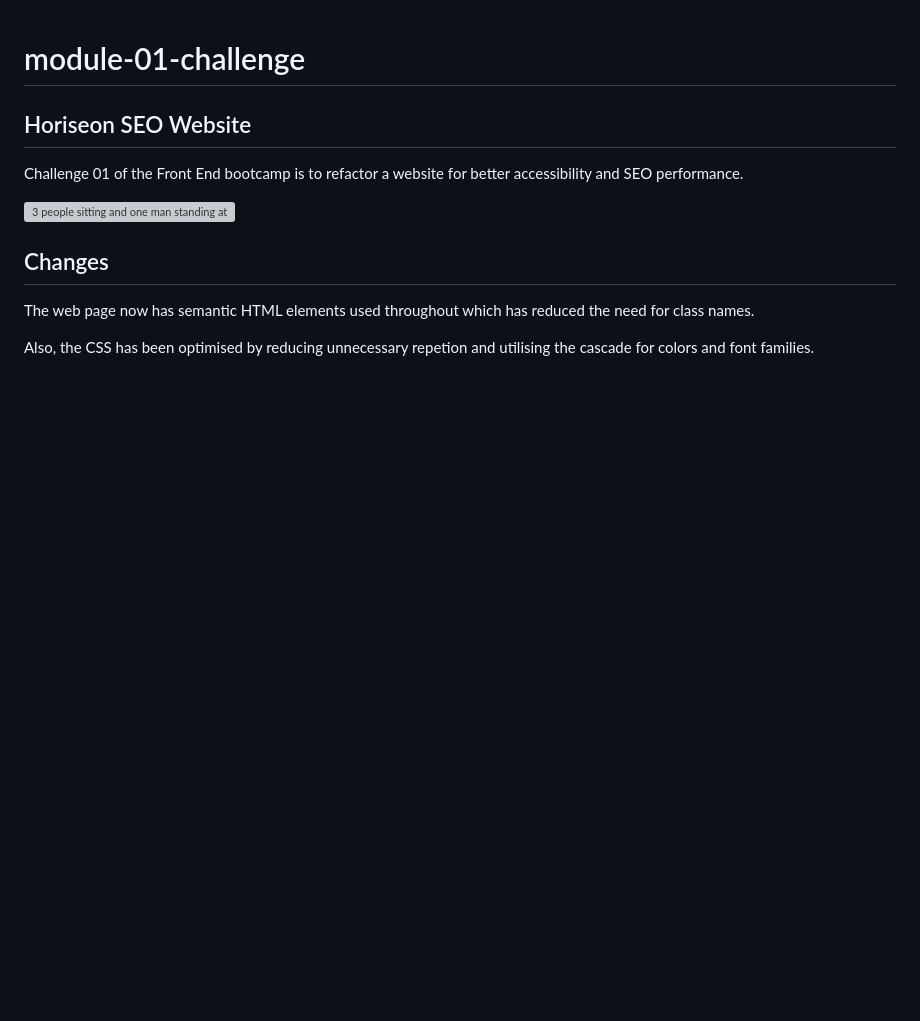
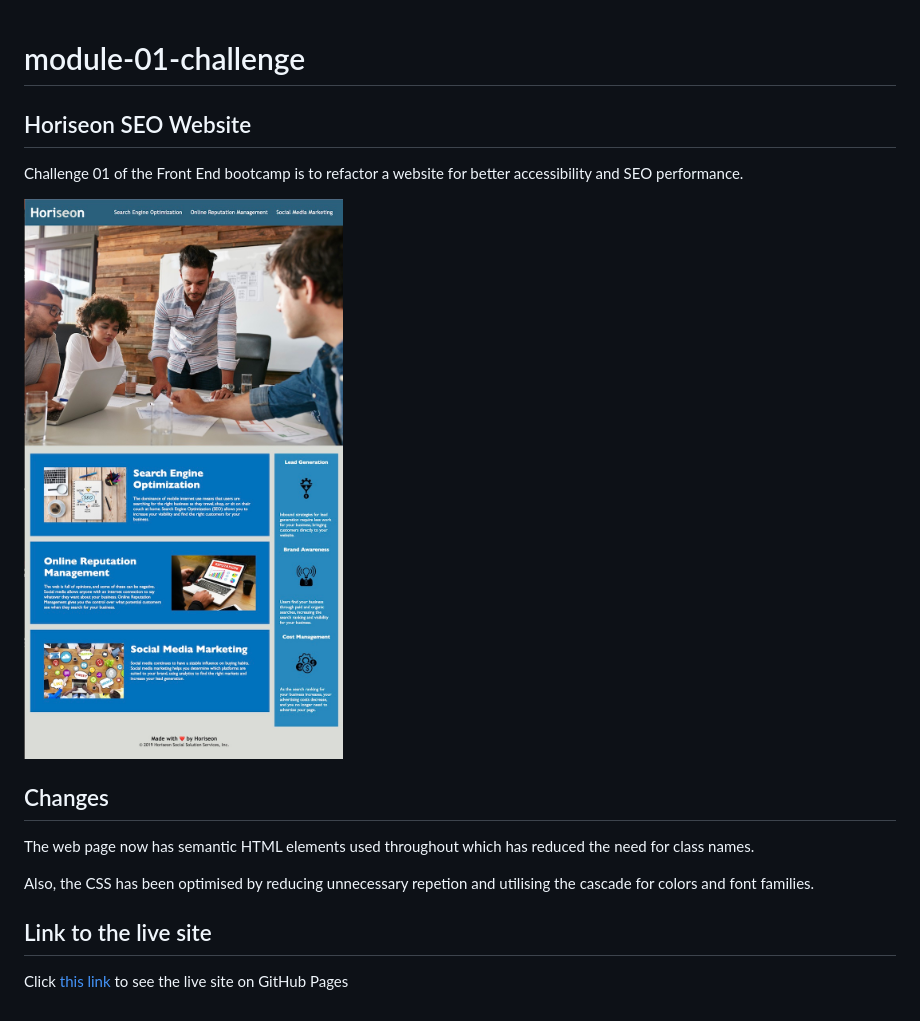
Before and after one commit to thebigdavec/module-01-challenge, a Markdown page: README.md, the part around the change. GitHub-like rendering; pictures changed too: assets/images/website-screenshot.jpg (added); blank space fills up the shorter version; grey boxes are pictures that could not be loaded.

Commit message:
Finish README with screenshot and live link

```diff
--- a/README.md
+++ b/README.md
@@ -4,10 +4,14 @@
 
 Challenge 01 of the Front End bootcamp is to refactor a website for better accessibility and SEO performance.
 
-![3 people sitting and one man standing at an office meeting](assets/images/digital-marketing-meeting.jpg)
+![Screenshot of the website](assets/images/website-screenshot.jpg)
 
 ## Changes
 
 The web page now has semantic HTML elements used throughout which has reduced the need for class names.
 
 Also, the CSS has been optimised by reducing unnecessary repetion and utilising the cascade for colors and font families.
+
+## Link to the live site
+
+Click [this link](https://thebigdavec.github.io/module-01-challenge/) to see the live site on GitHub Pages
```
